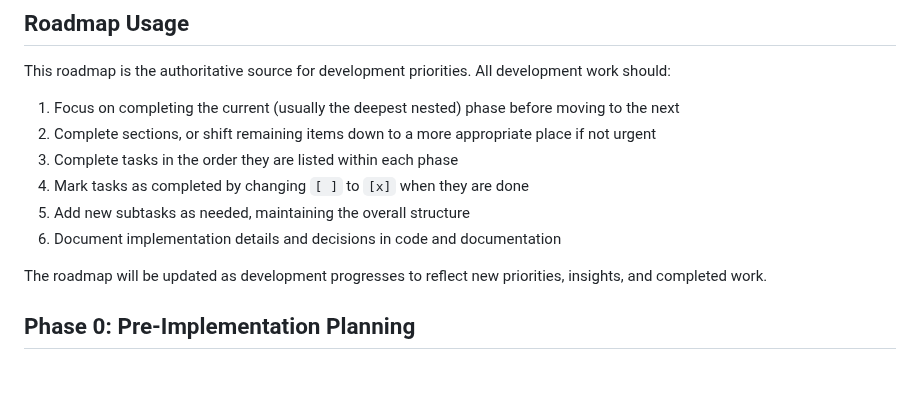
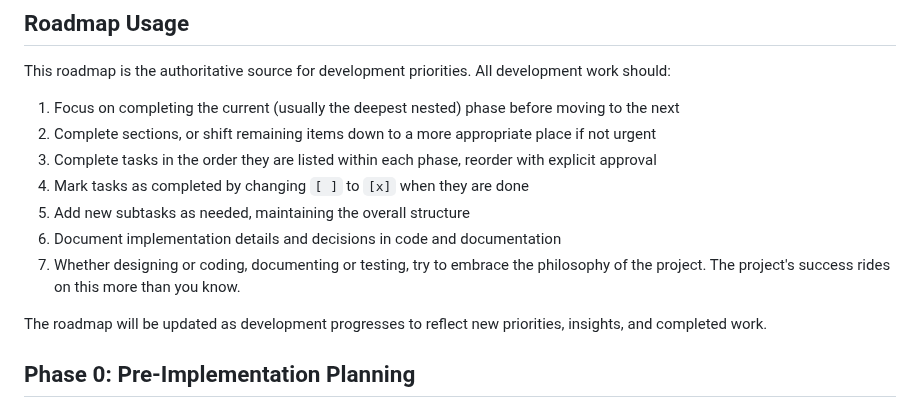
Before and after one commit to ddisisto/si, a Markdown page: ROADMAP.md, the part around the change. GitHub-like rendering; blank space fills up the shorter version.

Commit message:
daniel's additions to ROADMAP Usage

```diff
--- a/ROADMAP.md
+++ b/ROADMAP.md
@@ -8,10 +8,11 @@ This roadmap is the authoritative source for development priorities. All develop
 
 1. Focus on completing the current (usually the deepest nested) phase before moving to the next
 2. Complete sections, or shift remaining items down to a more appropriate place if not urgent
-3. Complete tasks in the order they are listed within each phase
+3. Complete tasks in the order they are listed within each phase, reorder with explicit approval
 4. Mark tasks as completed by changing `[ ]` to `[x]` when they are done
 5. Add new subtasks as needed, maintaining the overall structure
 6. Document implementation details and decisions in code and documentation
+7. Whether designing or coding, documenting or testing, try to embrace the philosophy of the project. The project's success rides on this more than you know.
 
 The roadmap will be updated as development progresses to reflect new priorities, insights, and completed work.
 
```
